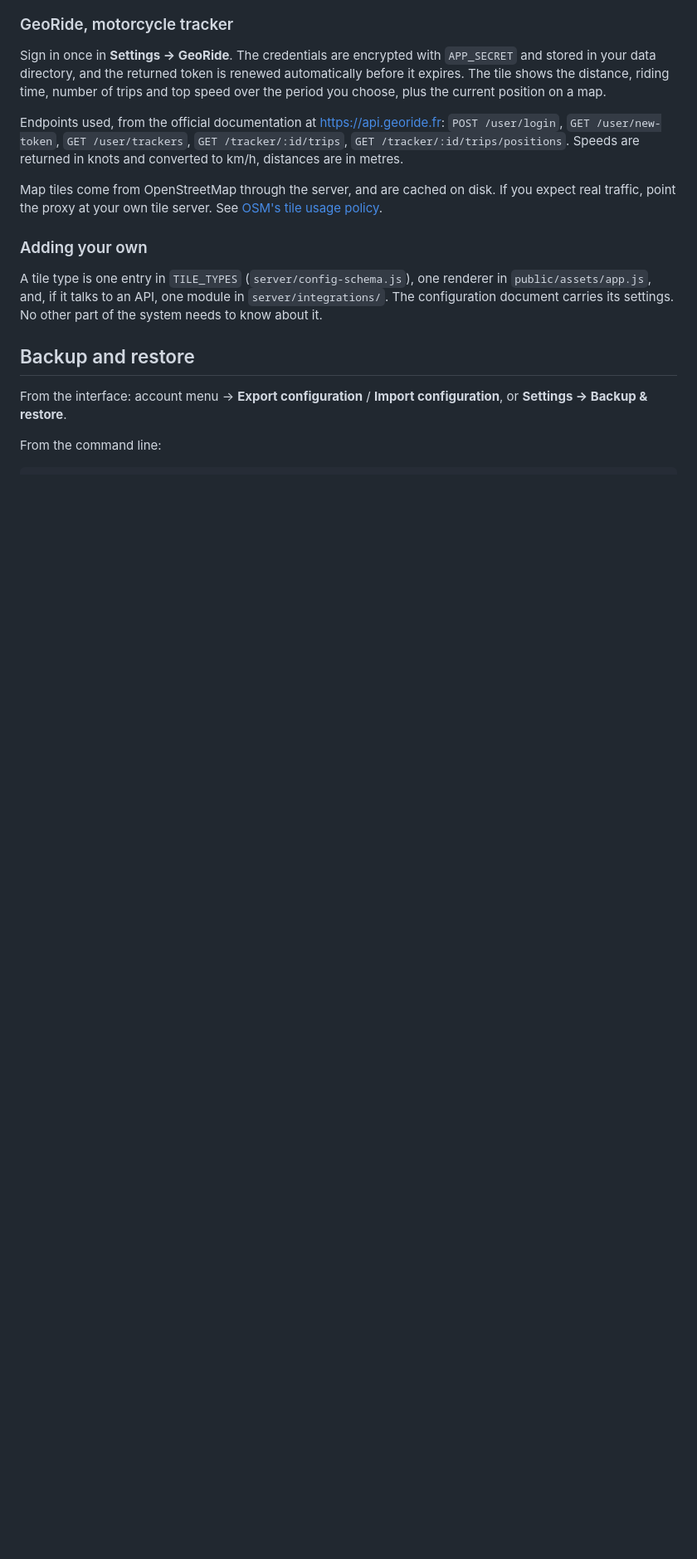
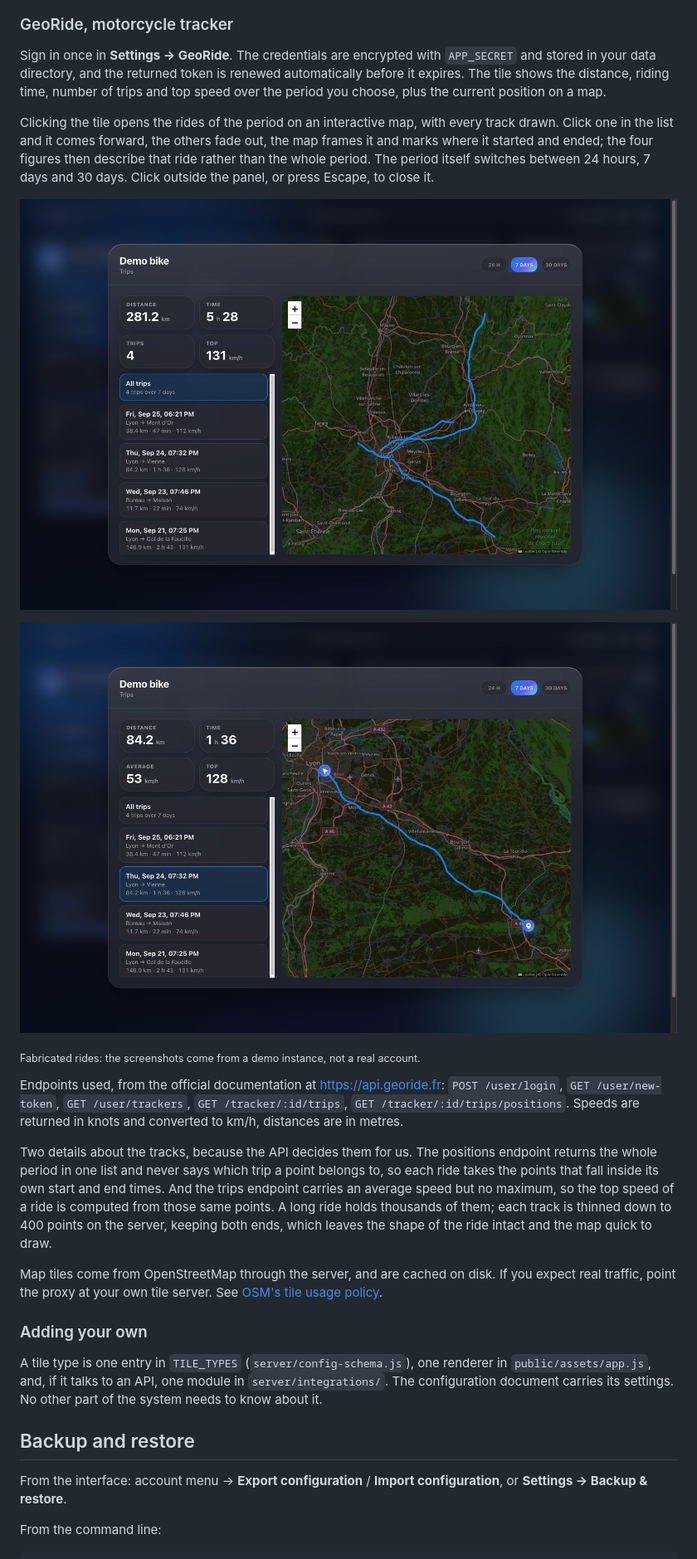
Before and after one commit to Lokyron/GlassBoard, a Markdown page: README.md, the part around one of its changes. Shown at 83% size. GitHub-like rendering; pictures changed too: docs/images/georide-trip.jpg (added), docs/images/georide-trips.jpg (added); blank space fills up the shorter version.

```diff
--- a/README.md
+++ b/README.md
@@ -315,10 +317,33 @@ renewed automatically before it expires. The tile shows the distance, riding
 time, number of trips and top speed over the period you choose, plus the
 current position on a map.
 
+Clicking the tile opens the rides of the period on an interactive map, with
+every track drawn. Click one in the list and it comes forward, the others fade
+out, the map frames it and marks where it started and ended; the four figures
+then describe that ride rather than the whole period. The period itself
+switches between 24 hours, 7 days and 30 days. Click outside the panel, or
+press Escape, to close it.
+
+![The GeoRide trips of the period](docs/images/georide-trips.jpg)
+
+![One ride, with its start and its end](docs/images/georide-trip.jpg)
+
+<sub>Fabricated rides: the screenshots come from a demo instance, not a real
+account.</sub>
+
 Endpoints used, from the official documentation at <https://api.georide.fr>:
 `POST /user/login`, `GET /user/new-token`, `GET /user/trackers`,
 `GET /tracker/:id/trips`, `GET /tracker/:id/trips/positions`. Speeds are
 returned in knots and converted to km/h, distances are in metres.
+
+Two details about the tracks, because the API decides them for us. The
+positions endpoint returns the whole period in one list and never says which
+trip a point belongs to, so each ride takes the points that fall inside its own
+start and end times. And the trips endpoint carries an average speed but no
+maximum, so the top speed of a ride is computed from those same points. A long
+ride holds thousands of them; each track is thinned down to 400 points on the
+server, keeping both ends, which leaves the shape of the ride intact and the
+map quick to draw.
 
 Map tiles come from OpenStreetMap through the server, and are cached on disk.
 If you expect real traffic, point the proxy at your own tile server. See
```
Also changed, not shown: other parts of README.md (+4 -2 lines), CHANGELOG.md (+8 -0 lines), docs/architecture.fr.md (+1 -1 lines), 7 other files.
